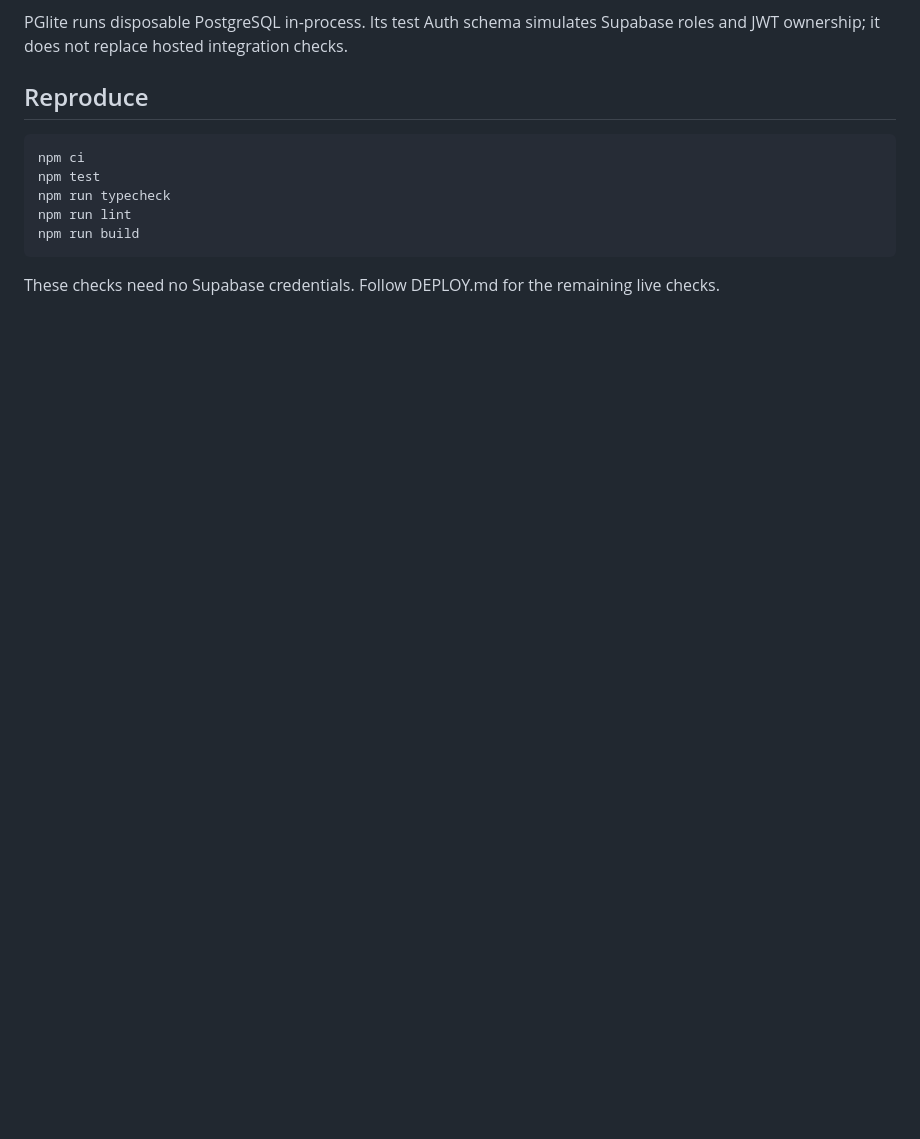
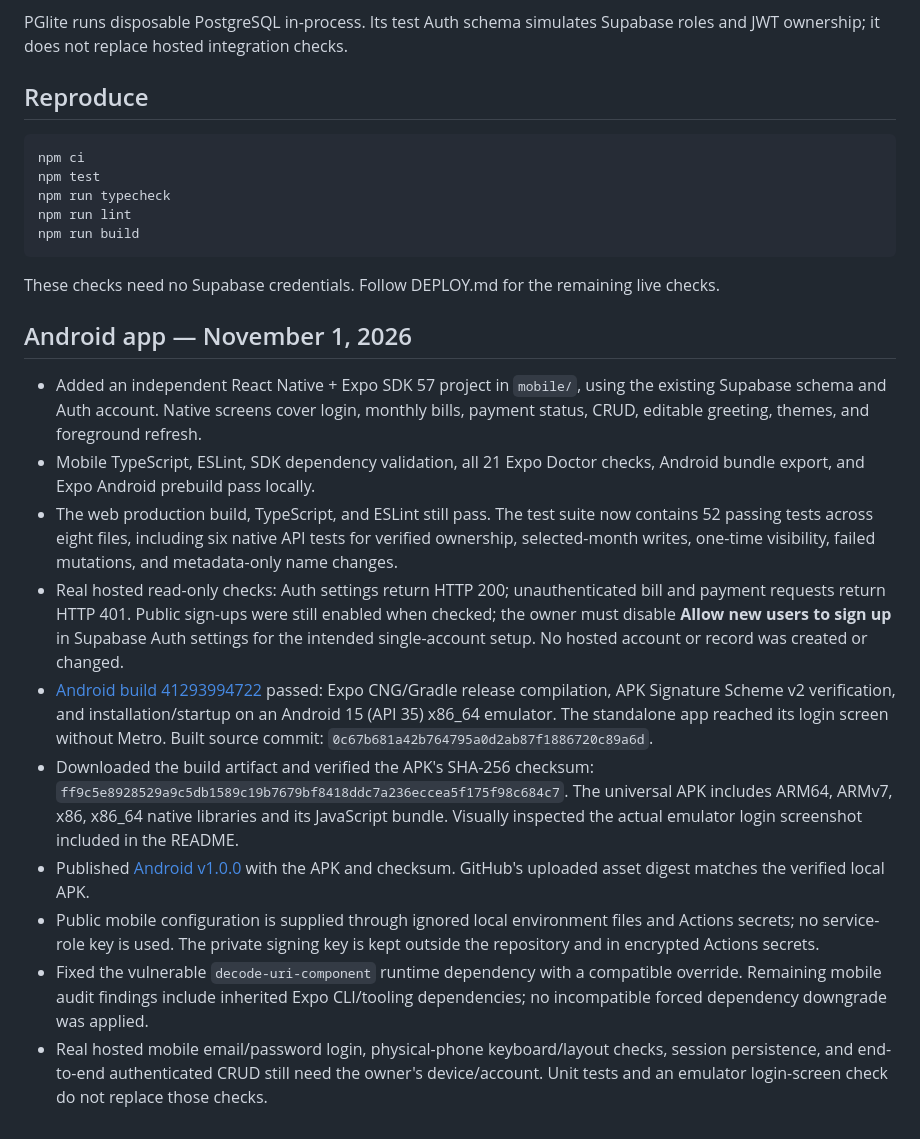
Before and after one commit to darreck0/bayarin, a Markdown page: CHECKS.md, the part around the change. GitHub-like rendering; blank space fills up the shorter version.

````diff
--- a/CHECKS.md
+++ b/CHECKS.md
@@ -65,3 +65,16 @@ npm run build
 ```
 
 These checks need no Supabase credentials. Follow DEPLOY.md for the remaining live checks.
+
+## Android app — November 1, 2026
+
+- Added an independent React Native + Expo SDK 57 project in `mobile/`, using the existing Supabase schema and Auth account. Native screens cover login, monthly bills, payment status, CRUD, editable greeting, themes, and foreground refresh.
+- Mobile TypeScript, ESLint, SDK dependency validation, all 21 Expo Doctor checks, Android bundle export, and Expo Android prebuild pass locally.
+- The web production build, TypeScript, and ESLint still pass. The test suite now contains 52 passing tests across eight files, including six native API tests for verified ownership, selected-month writes, one-time visibility, failed mutations, and metadata-only name changes.
+- Real hosted read-only checks: Auth settings return HTTP 200; unauthenticated bill and payment requests return HTTP 401. Public sign-ups were still enabled when checked; the owner must disable **Allow new users to sign up** in Supabase Auth settings for the intended single-account setup. No hosted account or record was created or changed.
+- [Android build 41293994722](https://github.com/darreck0/bayarin/actions/runs/41293994722) passed: Expo CNG/Gradle release compilation, APK Signature Scheme v2 verification, and installation/startup on an Android 15 (API 35) x86_64 emulator. The standalone app reached its login screen without Metro. Built source commit: `0c67b681a42b764795a0d2ab87f1886720c89a6d`.
+- Downloaded the build artifact and verified the APK's SHA-256 checksum: `ff9c5e8928529a9c5db1589c19b7679bf8418ddc7a236eccea5f175f98c684c7`. The universal APK includes ARM64, ARMv7, x86, x86_64 native libraries and its JavaScript bundle. Visually inspected the actual emulator login screenshot included in the README.
+- Published [Android v1.0.0](https://github.com/darreck0/bayarin/releases/tag/android-v1.0.0) with the APK and checksum. GitHub's uploaded asset digest matches the verified local APK.
+- Public mobile configuration is supplied through ignored local environment files and Actions secrets; no service-role key is used. The private signing key is kept outside the repository and in encrypted Actions secrets.
+- Fixed the vulnerable `decode-uri-component` runtime dependency with a compatible override. Remaining mobile audit findings include inherited Expo CLI/tooling dependencies; no incompatible forced dependency downgrade was applied.
+- Real hosted mobile email/password login, physical-phone keyboard/layout checks, session persistence, and end-to-end authenticated CRUD still need the owner's device/account. Unit tests and an emulator login-screen check do not replace those checks.
````
Also changed, not shown: README.md (+7 -1 lines), mobile/README.md (+6 -2 lines), docs/screenshots/android-login.png (added).
